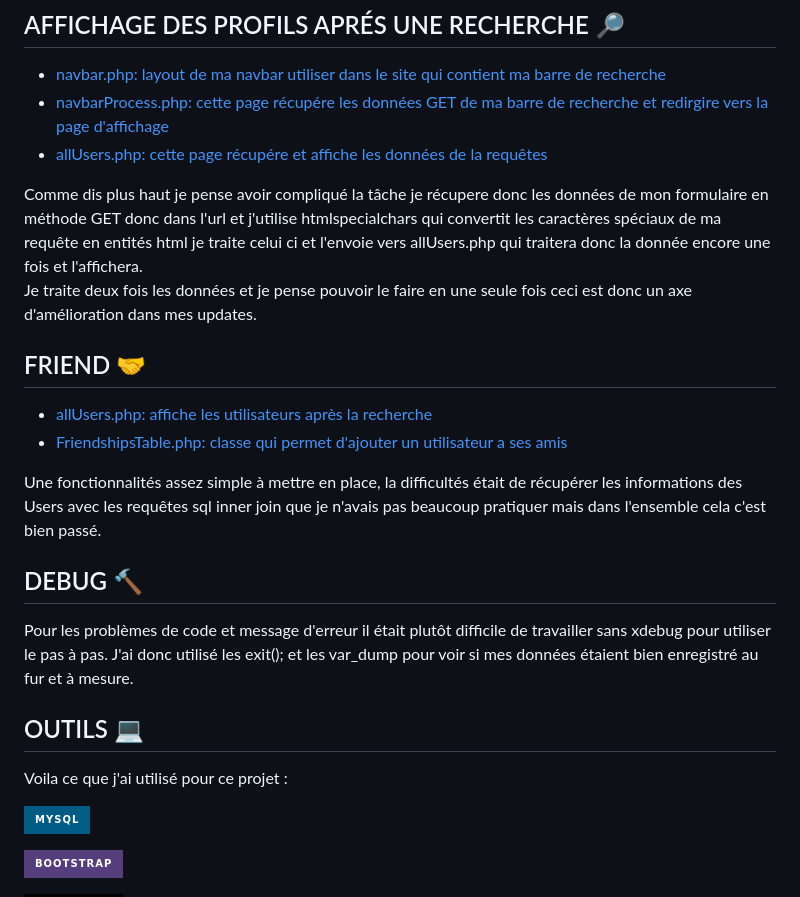
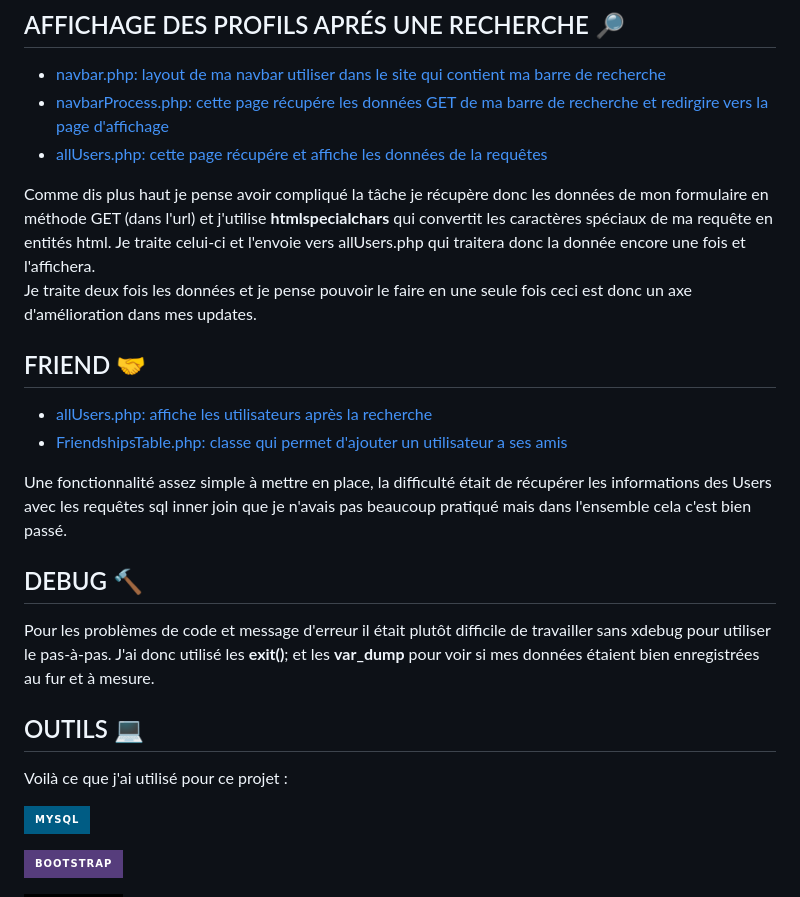
Before and after one commit to AnaelTech/Pulse, a Markdown page: README.md, the part around one of its changes. GitHub-like rendering; badges without logos.

```diff
--- a/README.md
+++ b/README.md
@@ -55,22 +55,22 @@ $posts = array_merge($postDb->findAll());
 - [navbarProcess.php: cette page récupére les données GET de ma barre de recherche et redirgire vers la page d'affichage](navbarProcess.php)
 - [allUsers.php: cette page récupére et affiche les données de la requêtes](allUsers.php)
 
-Comme dis plus haut je pense avoir compliqué la tâche je récupere donc les données de mon formulaire en méthode GET donc dans l'url et j'utilise htmlspecialchars qui convertit les caractères spéciaux de ma requête en entités html je traite celui ci et l'envoie vers allUsers.php  qui traitera donc la donnée encore une fois et l'affichera.
+Comme dis plus haut je pense avoir compliqué la tâche je récupère donc les données de mon formulaire en méthode GET (dans l'url) et j'utilise **htmlspecialchars** qui convertit les caractères spéciaux de ma requête en entités html. Je traite celui-ci et l'envoie vers allUsers.php  qui traitera donc la donnée encore une fois et l'affichera.
 Je traite deux fois les données et je pense pouvoir le faire en une seule fois ceci est donc un axe d'amélioration dans mes updates.
 
 ## FRIEND 🤝
 - [allUsers.php: affiche les utilisateurs après la recherche](allUsers.php)
 - [FriendshipsTable.php: classe qui permet d'ajouter un utilisateur a ses amis](classes/FriendshipsTable.php)
 
-Une fonctionnalités assez simple à mettre en place, la difficultés était de récupérer les informations des Users avec les requêtes sql inner join que je n'avais pas beaucoup pratiquer mais dans l'ensemble cela c'est bien passé.
+Une fonctionnalité assez simple à mettre en place, la difficulté était de récupérer les informations des Users avec les requêtes sql inner join que je n'avais pas beaucoup pratiqué mais dans l'ensemble cela c'est bien passé.
 
 ## DEBUG 🔨
 
-Pour les problèmes de code et message d'erreur il était plutôt difficile de travailler sans xdebug pour utiliser le pas à pas. J'ai donc utilisé les exit(); et les var_dump pour voir si mes données étaient bien enregistré au fur et à mesure.
+Pour les problèmes de code et message d'erreur il était plutôt difficile de travailler sans xdebug pour utiliser le pas-à-pas. J'ai donc utilisé les **exit()**; et les **var_dump** pour voir si mes données étaient bien enregistrées au fur et à mesure.
 
 ## OUTILS 💻
 
-Voila ce que j'ai utilisé pour ce projet :
+Voilà ce que j'ai utilisé pour ce projet :
 
  ![mysql](https://img.shields.io/badge/MySQL-005C84?style=for-the-badge&logo=mysql&logoColor=white)
 
```
Also changed, not shown: other parts of README.md (+5 -5 lines).
